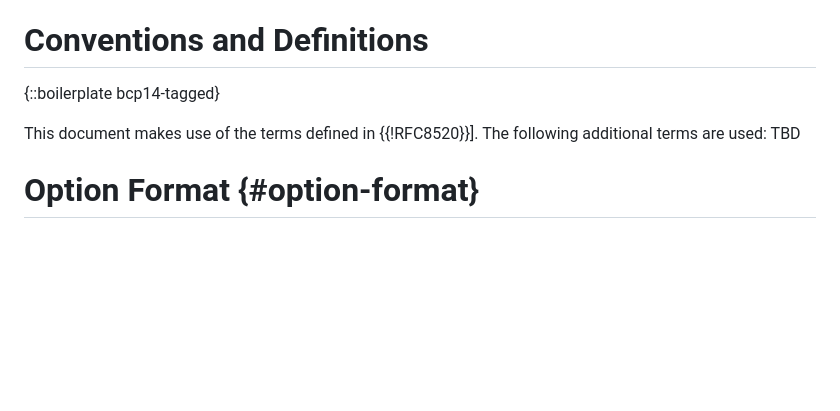
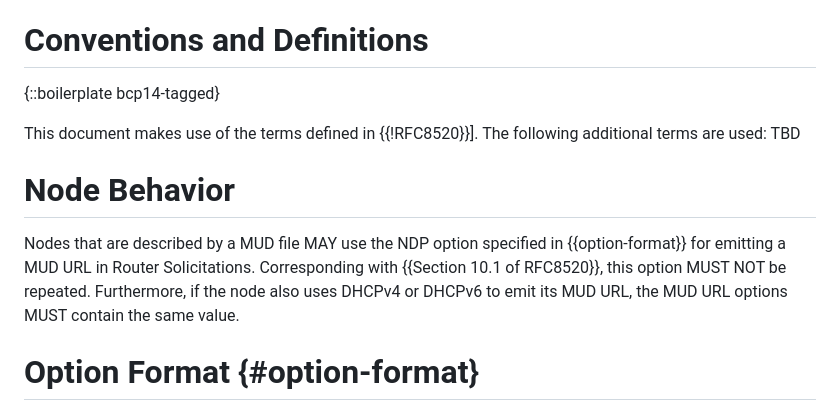
Before and after one commit to JKRhb/mud-ndp-option, a Markdown page: draft-romann-mud-ndp.md, the part around the change. Rendered like a GitHub page; blank space fills up the shorter version.

Commit message:
Add initial node behavior considerations

```diff
--- a/draft-romann-mud-ndp.md
+++ b/draft-romann-mud-ndp.md
@@ -63,6 +63,15 @@ This enables IPv6 nodes to emit their MUD URLs more easily when using SLAAC.
 This document makes use of the terms defined in {{!RFC8520}}]. The
    following additional terms are used: TBD
 
+# Node Behavior
+
+Nodes that are described by a MUD file MAY use the NDP option specified in
+{{option-format}} for emitting a MUD URL in Router Solicitations.
+Corresponding with {{Section 10.1 of RFC8520}}, this option MUST NOT be
+repeated.
+Furthermore, if the node also uses DHCPv4 or DHCPv6 to emit its MUD URL,
+the MUD URL options MUST contain the same value.
+
 # Option Format {#option-format}
 
 {{fig-ndp-mud}} specifies the layout of the MUD NDP Option.
```
